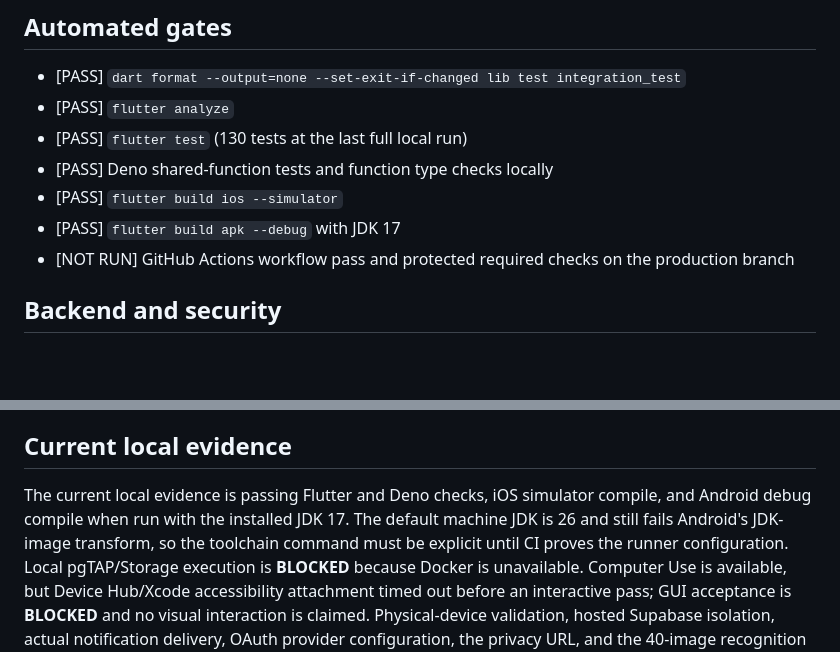
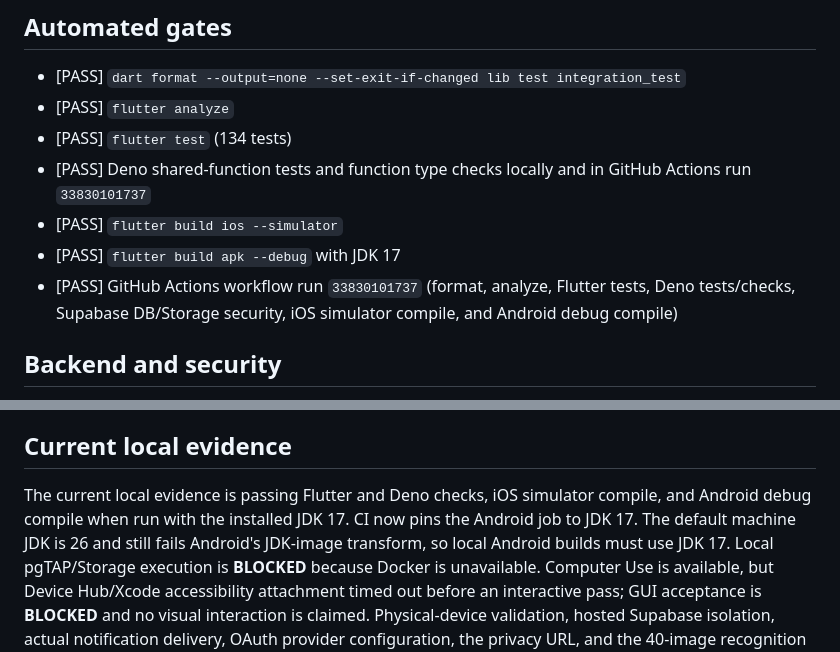
Before and after one commit to NontKrub/T6-MMM, a Markdown page: docs/RELEASE_CHECKLIST.md, 2 parts joined by grey strips. Drawn GitHub-style; blank space fills up the shorter version.

Commit message:
docs: record hosted readiness checks

```diff
--- a/docs/RELEASE_CHECKLIST.md
+++ b/docs/RELEASE_CHECKLIST.md
@@ -8,12 +8,14 @@ visual, network, or physical-device evidence.
 
 - [PASS] `dart format --output=none --set-exit-if-changed lib test integration_test`
 - [PASS] `flutter analyze`
-- [PASS] `flutter test` (130 tests at the last full local run)
-- [PASS] Deno shared-function tests and function type checks locally
+- [PASS] `flutter test` (134 tests)
+- [PASS] Deno shared-function tests and function type checks locally and in
+  GitHub Actions run `33830101737`
 - [PASS] `flutter build ios --simulator`
 - [PASS] `flutter build apk --debug` with JDK 17
-- [NOT RUN] GitHub Actions workflow pass and protected required checks on the
-  production branch
+- [PASS] GitHub Actions workflow run `33830101737` (format, analyze,
+  Flutter tests, Deno tests/checks, Supabase DB/Storage security, iOS
+  simulator compile, and Android debug compile)
 
 ## Backend and security
 
@@ -59,9 +61,9 @@ visual, network, or physical-device evidence.
 ## Current local evidence
 
 The current local evidence is passing Flutter and Deno checks, iOS simulator
-compile, and Android debug compile when run with the installed JDK 17. The
-default machine JDK is 26 and still fails Android's JDK-image transform, so the
-toolchain command must be explicit until CI proves the runner configuration.
+compile, and Android debug compile when run with the installed JDK 17. CI now
+pins the Android job to JDK 17. The default machine JDK is 26 and still fails
+Android's JDK-image transform, so local Android builds must use JDK 17.
 Local pgTAP/Storage execution is **BLOCKED** because Docker is unavailable.
 Computer Use is available, but Device Hub/Xcode accessibility attachment timed
 out before an interactive pass; GUI acceptance is **BLOCKED** and no visual
```
